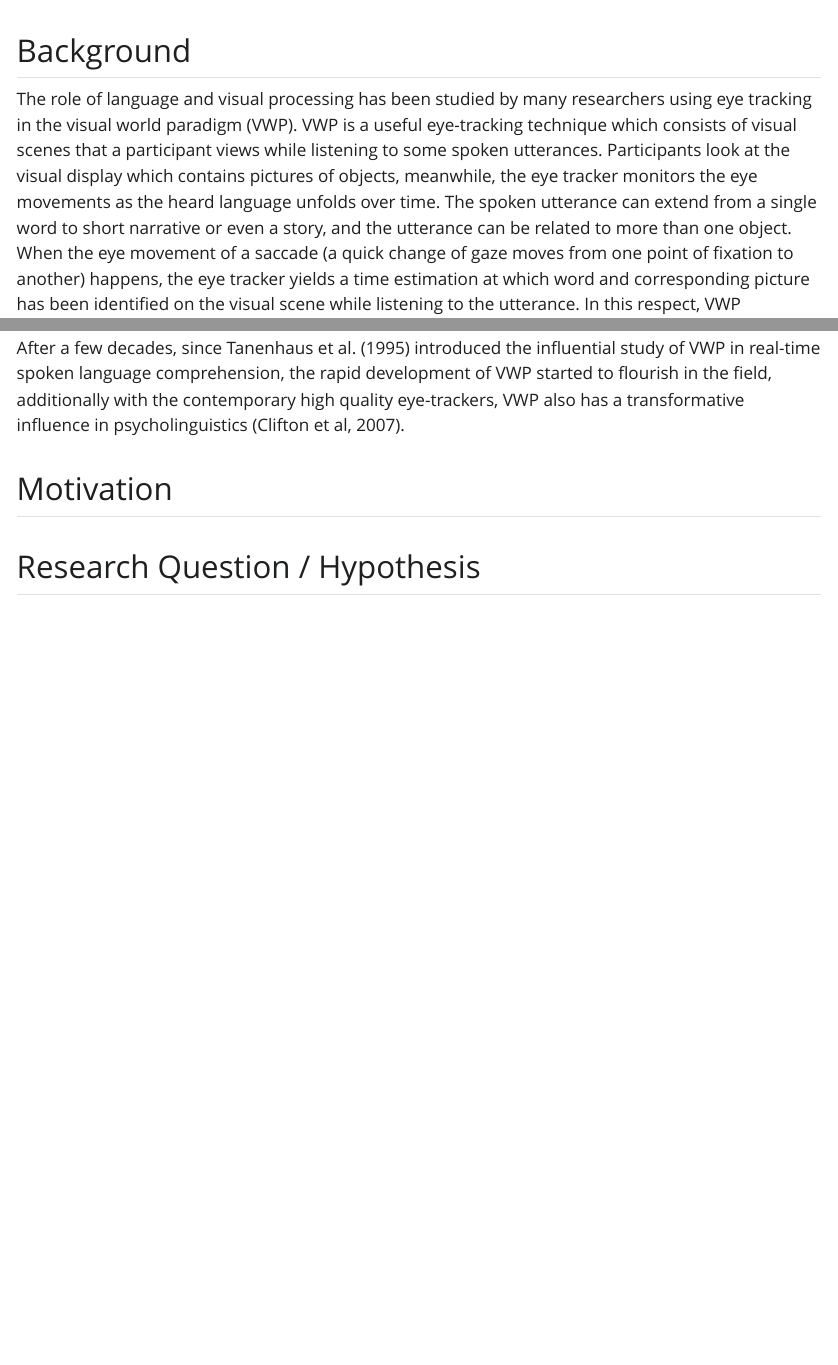
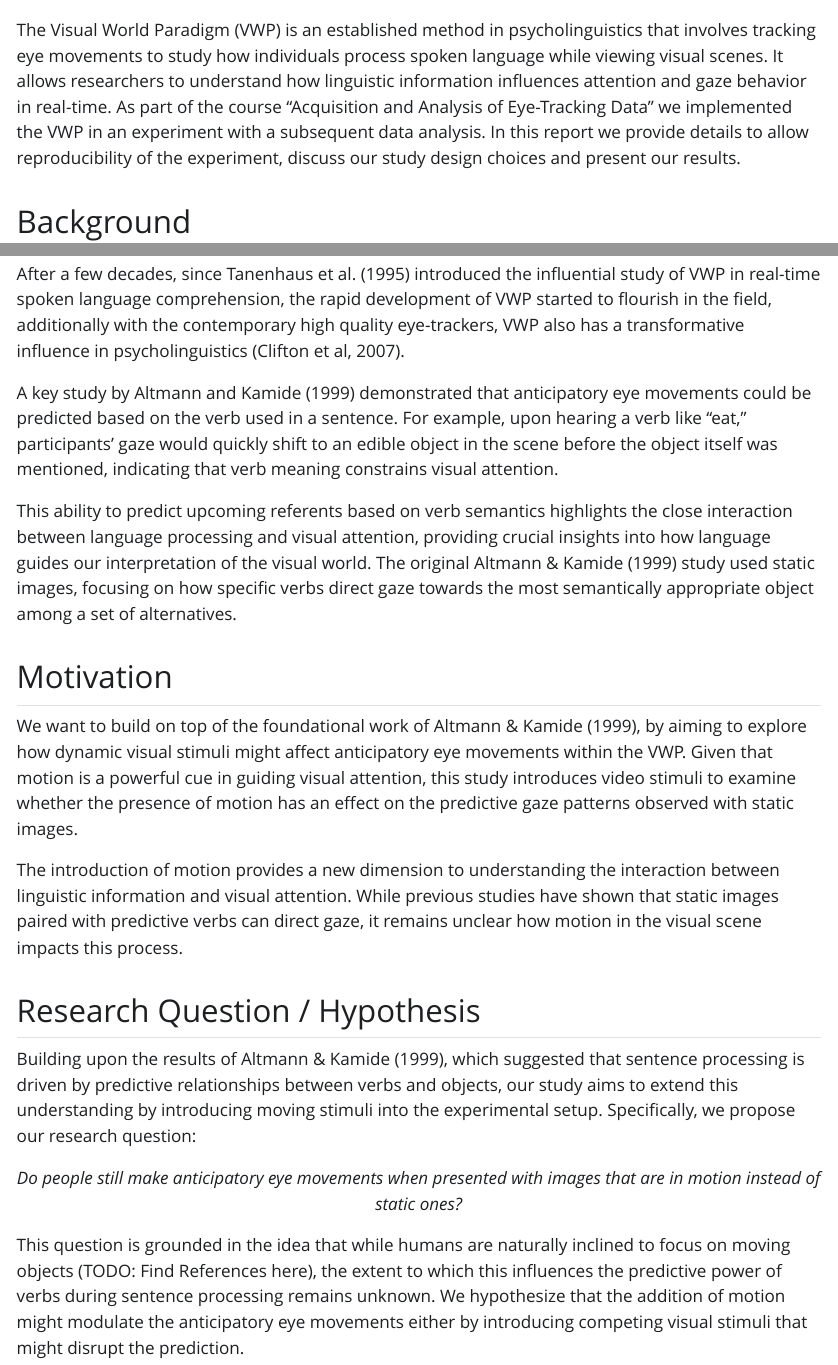
Before and after one commit to cleresk/sub-team-cat, a Quarto document (report/_introduction.qmd): the page in a window 1100 px wide, from its top, and a second part further down, joined at a grey line. The pictures show the output file report/_introduction.html that the author committed with the source, opened offline; Quarto's library style sheets are replaced by a plain one without menus.

Commit message:
Add to Introduction Section

```diff
--- a/report/_introduction.qmd
+++ b/report/_introduction.qmd
@@ -1,3 +1,5 @@
+The Visual World Paradigm (VWP) is an established method in psycholinguistics that involves tracking eye movements to study how individuals process spoken language while viewing visual scenes. It allows researchers to understand how linguistic information influences attention and gaze behavior in real-time. As part of the course "Acquisition and Analysis of Eye-Tracking Data" we implemented the VWP in an experiment with a subsequent data analysis. In this report we provide details to allow reproducibility of the experiment, discuss our study design choices and present our results.
+
 ## Background
 The role of language and visual processing has been studied by many researchers using eye tracking in the visual world paradigm (VWP). VWP is a useful eye-tracking technique which consists of visual scenes that a participant views while listening to some spoken utterances. Participants look at the visual display which contains pictures of objects, meanwhile, the eye tracker monitors the eye movements as the heard language unfolds over time. The spoken utterance can extend from a single word to short narrative or even a story, and the utterance can be related to more than one object. When the eye movement of a saccade (a quick change of gaze moves from one point of fixation to another) happens, the eye tracker yields a time estimation at which word and corresponding picture has been identified on the visual scene while listening to the utterance. In this respect, VWP examines the relationship between the visual stimuli and language input, which also offers a different insight of exploring the integration of visual and language processing happening in the brain (Huettig at al, 2011 & Berends et al, 2016).
 
@@ -7,6 +9,19 @@ After a few decades, since Tanenhaus et al. (1995) introduced the influential st
 
 
 
+ A key study by Altmann and Kamide (1999) demonstrated that anticipatory eye movements could be predicted based on the verb used in a sentence. For example, upon hearing a verb like "eat," participants' gaze would quickly shift to an edible object in the scene before the object itself was mentioned, indicating that verb meaning constrains visual attention.
+
+This ability to predict upcoming referents based on verb semantics highlights the close interaction between language processing and visual attention, providing crucial insights into how language guides our interpretation of the visual world. The original Altmann & Kamide (1999) study used static images, focusing on how specific verbs direct gaze towards the most semantically appropriate object among a set of alternatives.
+
 ## Motivation
 
+We want to build on top of the foundational work of Altmann & Kamide (1999), by aiming to explore how dynamic visual stimuli might affect anticipatory eye movements within the VWP. Given that motion is a powerful cue in guiding visual attention, this study introduces video stimuli to examine whether the presence of motion has an effect on the predictive gaze patterns observed with static images.
+
+The introduction of motion provides a new dimension to understanding the interaction between linguistic information and visual attention. While previous studies have shown that static images paired with predictive verbs can direct gaze, it remains unclear how motion in the visual scene impacts this process.
+
 ## Research Question / Hypothesis
+Building upon the results of Altmann & Kamide (1999), which suggested that sentence processing is driven by predictive relationships between verbs and objects, our study aims to extend this understanding by introducing moving stimuli into the experimental setup. Specifically, we propose our research question:
+
+
+<p style="text-align: center;">*Do people still make anticipatory eye movements when presented with images that are in motion instead of static ones?*</p>
+This question is grounded in the idea that while humans are naturally inclined to focus on moving objects (TODO: Find References here), the extent to which this influences the predictive power of verbs during sentence processing remains unknown. We hypothesize that the addition of motion might modulate the anticipatory eye movements either by introducing competing visual stimuli that might disrupt the prediction.
```
Also changed, not shown: report/_introduction.html, report/report.html.
